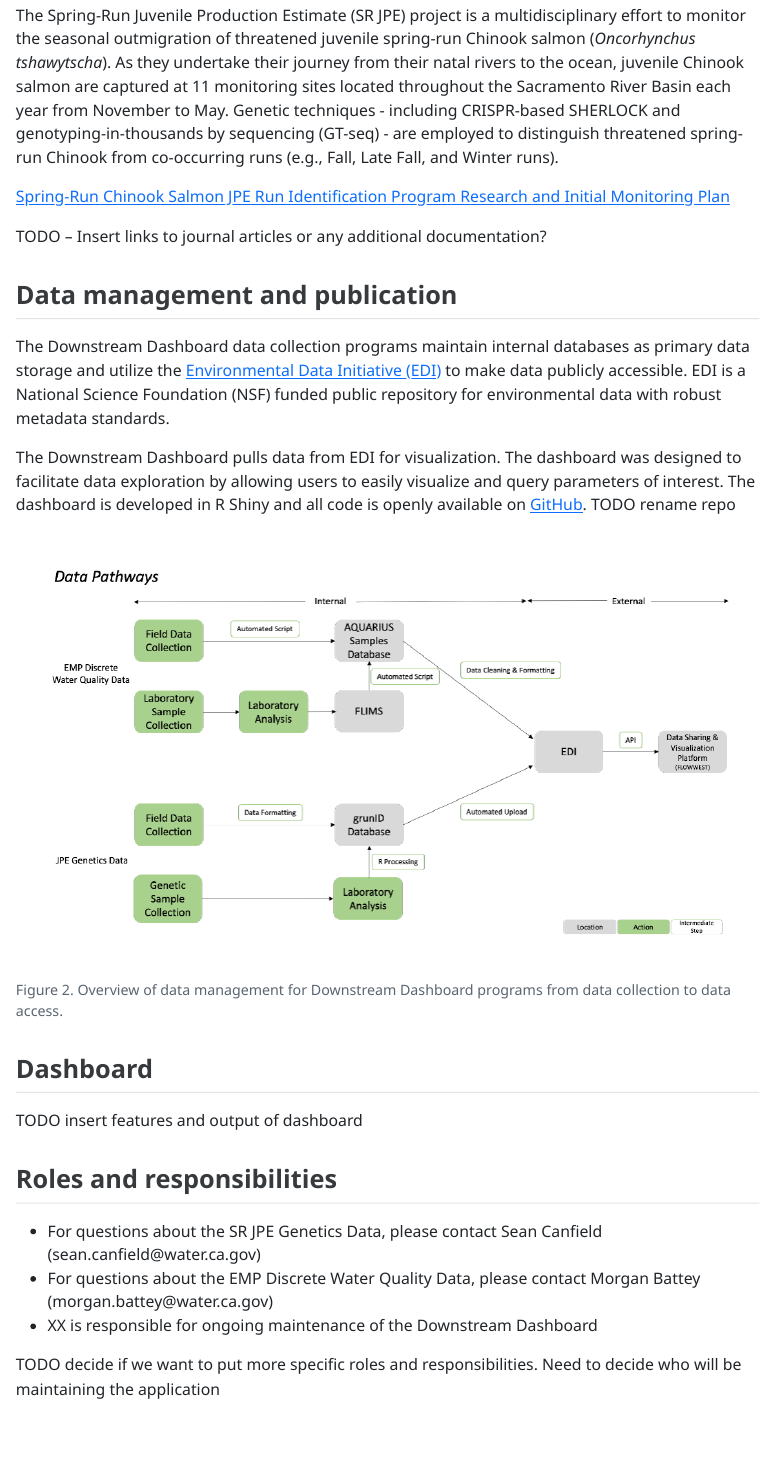
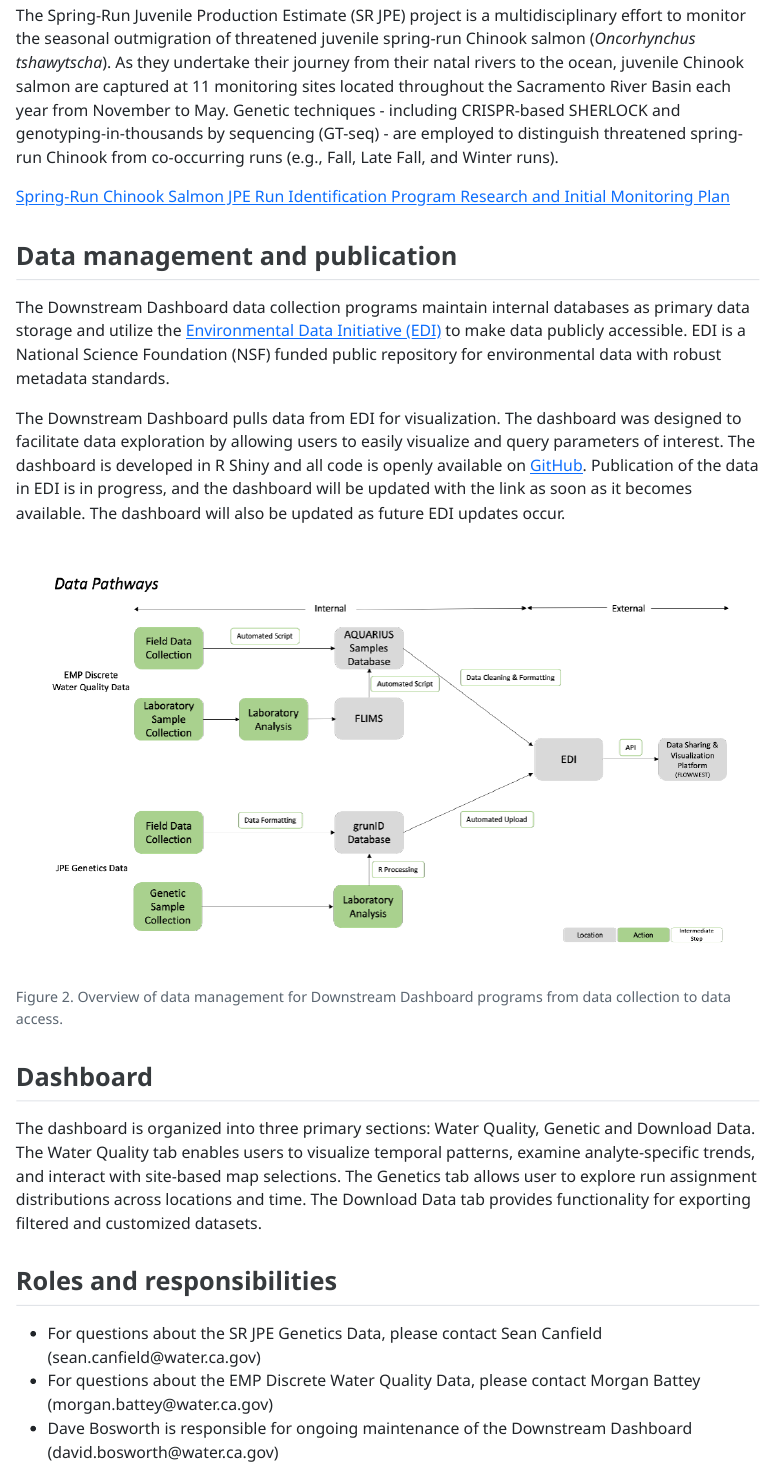
Before and after one commit to SRJPE/data-dock, a Quarto document (www/overview.qmd): the page in a window 1100 px wide, from 1410 px down. The pictures show the output file www/overview.html that the author committed with the source, opened offline.

Commit message:
revises overview langugage and initial pop-up message

```diff
--- a/www/overview.qmd
+++ b/www/overview.qmd
@@ -30,24 +30,20 @@ The Spring-Run Juvenile Production Estimate (SR JPE) project is a multidisciplin
 
 [Spring-Run Chinook Salmon JPE Run Identification Program Research and Initial Monitoring Plan](https://water.ca.gov/-/media/DWR-Website/Web-Pages/Programs/State-Water-Project/Endangered-Species-Protection/SR-JPE-Run-ID-Program-Development-Plan-2023-08-Update.pdf)
 
-TODO – Insert links to journal articles or any additional documentation?
-
 ## Data management and publication
 
 The Downstream Dashboard data collection programs maintain internal databases as primary data storage and utilize the [Environmental Data Initiative (EDI)](https://edirepository.org/) to make data publicly accessible. EDI is a National Science Foundation (NSF) funded public repository for environmental data with robust metadata standards.
 
-The Downstream Dashboard pulls data from EDI for visualization. The dashboard was designed to facilitate data exploration by allowing users to easily visualize and query parameters of interest. The dashboard is developed in R Shiny and all code is openly available on [GitHub](https://github.com/SRJPE/data-dock). TODO rename repo
+The Downstream Dashboard pulls data from EDI for visualization. The dashboard was designed to facilitate data exploration by allowing users to easily visualize and query parameters of interest. The dashboard is developed in R Shiny and all code is openly available on [GitHub](https://github.com/SRJPE/data-dock). Publication of the data in EDI is in progress, and the dashboard will be updated with the link as soon as it becomes available. The dashboard will also be updated as future EDI updates occur.
 
 ![Figure 2. Overview of data management for Downstream Dashboard programs from data collection to data access.](downstream_dashboard.png)
 
 ## Dashboard
 
-TODO insert features and output of dashboard
+The dashboard is organized into three primary sections: Water Quality, Genetic and Download Data. The Water Quality tab enables users to visualize temporal patterns, examine analyte-specific trends, and interact with site-based map selections. The Genetics tab allows user to explore run assignment distributions across locations and time. The Download Data tab provides functionality for exporting filtered and customized datasets.
 
 ## Roles and responsibilities
 
 -   For questions about the SR JPE Genetics Data, please contact Sean Canfield (sean.canfield\@water.ca.gov)\
 -   For questions about the EMP Discrete Water Quality Data, please contact Morgan Battey (morgan.battey\@water.ca.gov)
--   XX is responsible for ongoing maintenance of the Downstream Dashboard
-
-TODO decide if we want to put more specific roles and responsibilities. Need to decide who will be maintaining the application
+-   Dave Bosworth is responsible for ongoing maintenance of the Downstream Dashboard (david.bosworth\@water.ca.gov)
```
Also changed, not shown: server.R (+1 -2 lines), ui.R (+0 -9 lines), www/overview.html.
